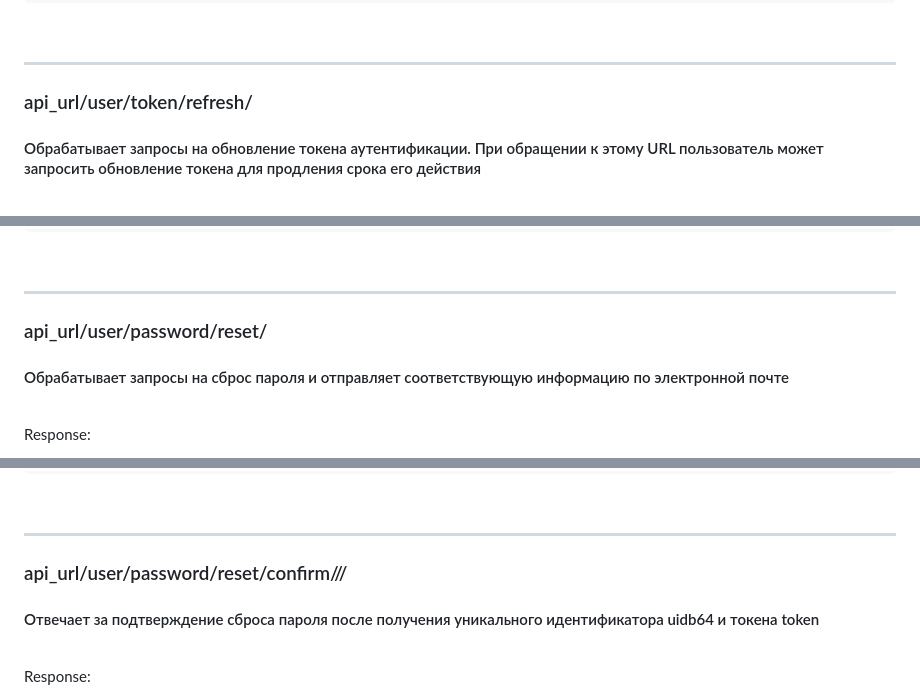
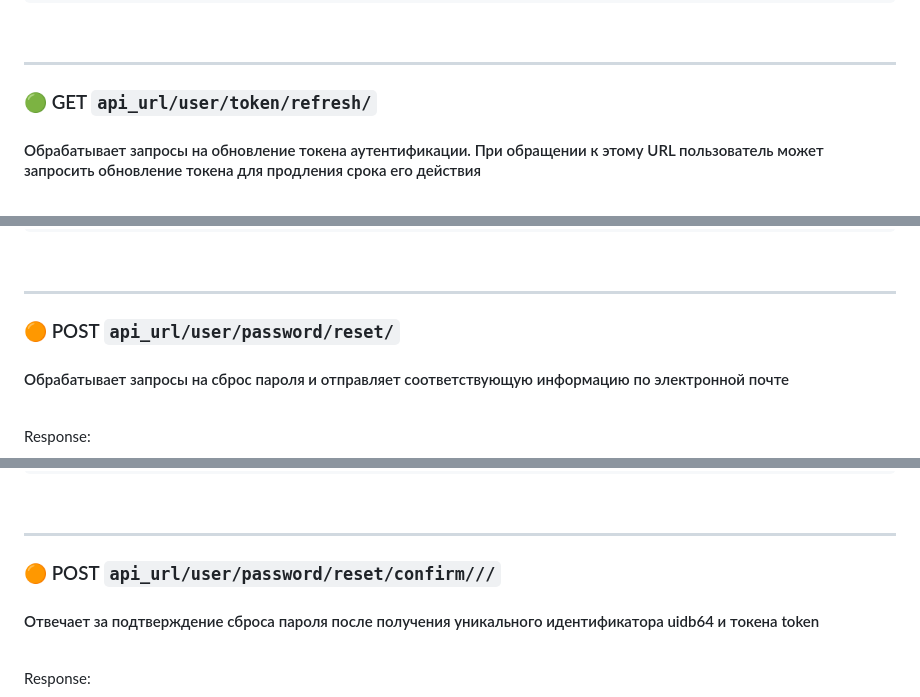
Before and after one commit to Alexmdvdv/ConverterFilesBackend, a Markdown page: README.md, 3 parts joined by grey strips. Drawn GitHub-style.

```diff
--- a/README.md
+++ b/README.md
@@ -277,7 +289,9 @@ Requset:
 
 
 <h3>
-    api_url/user/token/refresh/
+
+🟢 GET `api_url/user/token/refresh/`
+
 </h3>
 <h4>
     Обрабатывает запросы на обновление токена аутентификации. При обращении к этому URL пользователь может запросить обновление токена для продления срока его действия
@@ -307,7 +321,9 @@ Response:
 
 
 <h3>
-    api_url/user/password/reset/
+
+🟠 POST `api_url/user/password/reset/`
+
 </h3>
 <h4>
     Обрабатывает запросы на сброс пароля и отправляет соответствующую информацию по электронной почте
@@ -338,7 +354,9 @@ Requset:
 
 
 <h3>
-    api_url/user/password/reset/confirm///
+
+🟠 POST `api_url/user/password/reset/confirm///`
+
 </h3>
 <h4>
     Отвечает за подтверждение сброса пароля после получения уникального идентификатора uidb64 и токена token
```
Also changed, not shown: other parts of README.md (+20 -8 lines).
